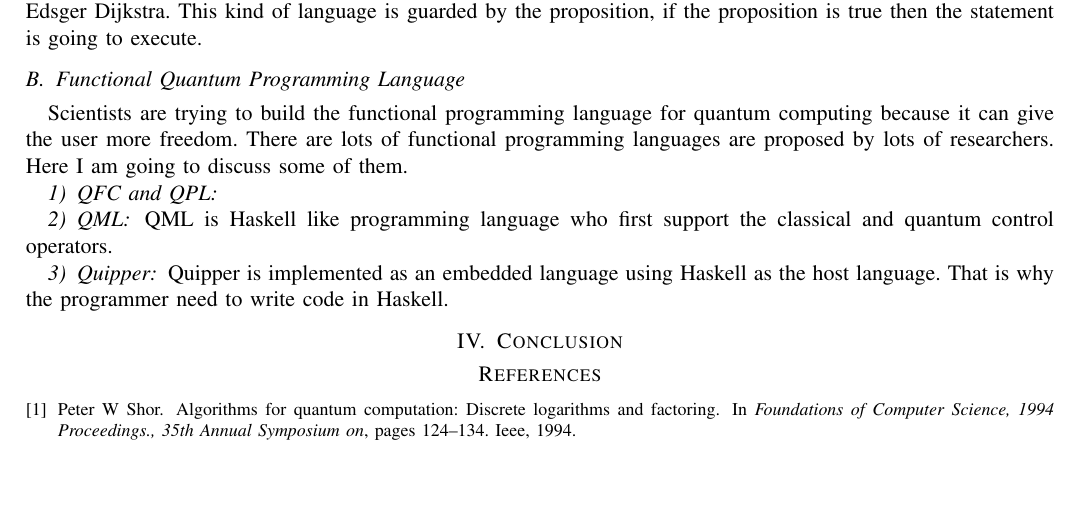
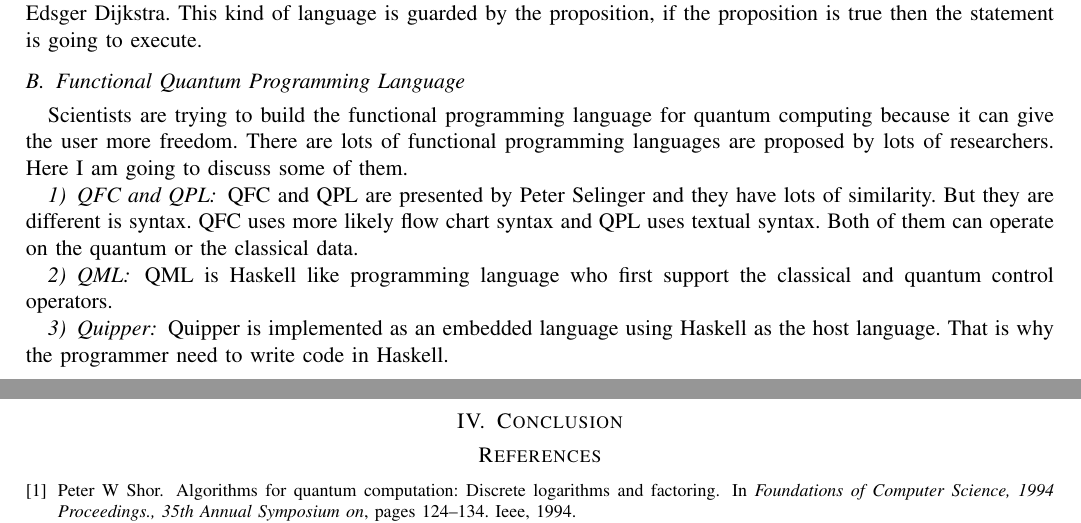
Before and after one commit to marufdsi/Quantum-Computing, a LaTeX paper (SurveyReport.tex): part of page 2 of 3 before the commit and two parts of pages 2 and 3 of 3 after it, the two joined at a grey line, cut so that both start at the same text, the shorter picture padded with empty space. Compiled offline with pdfLaTeX.

Commit message:
Report added

```diff
--- a/SurveyReport.tex
+++ b/SurveyReport.tex
@@ -106,6 +106,8 @@ Scientists are trying to build the functional programming language for quantum c
 are proposed by lots of researchers. Here I am going to discuss some of them.
 
 \subsubsection{QFC and QPL}
+QFC and QPL are presented by Peter Selinger and they have lots of similarity. But they are different is syntax. QFC uses more likely flow chart syntax and QPL uses textual syntax.
+Both of them can operate on the quantum or the classical data.
 
 \subsubsection{QML}
 QML is Haskell like programming language who first support the classical and quantum control operators.
```
Also changed, not shown: SurveyReport.pdf.
